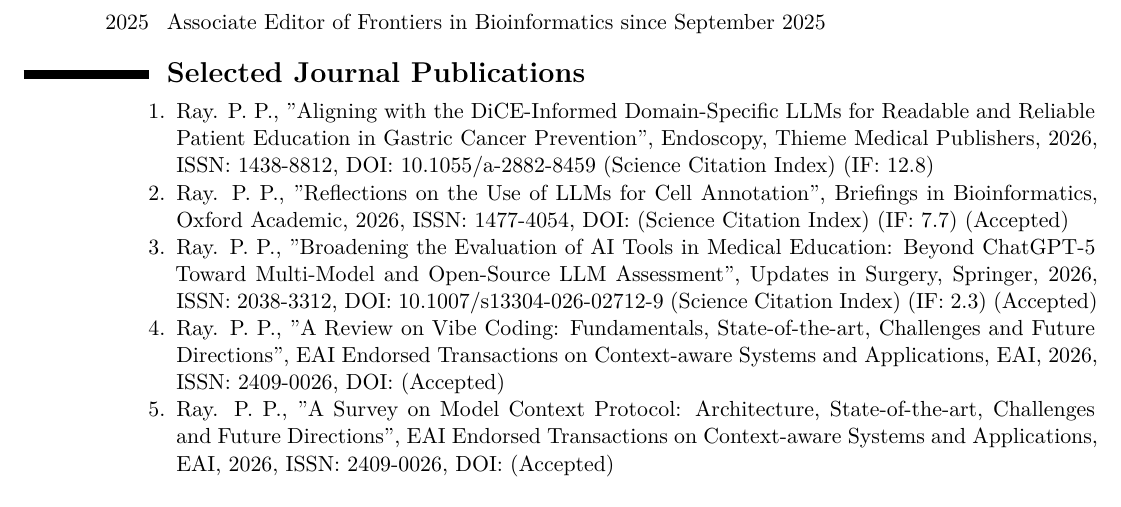
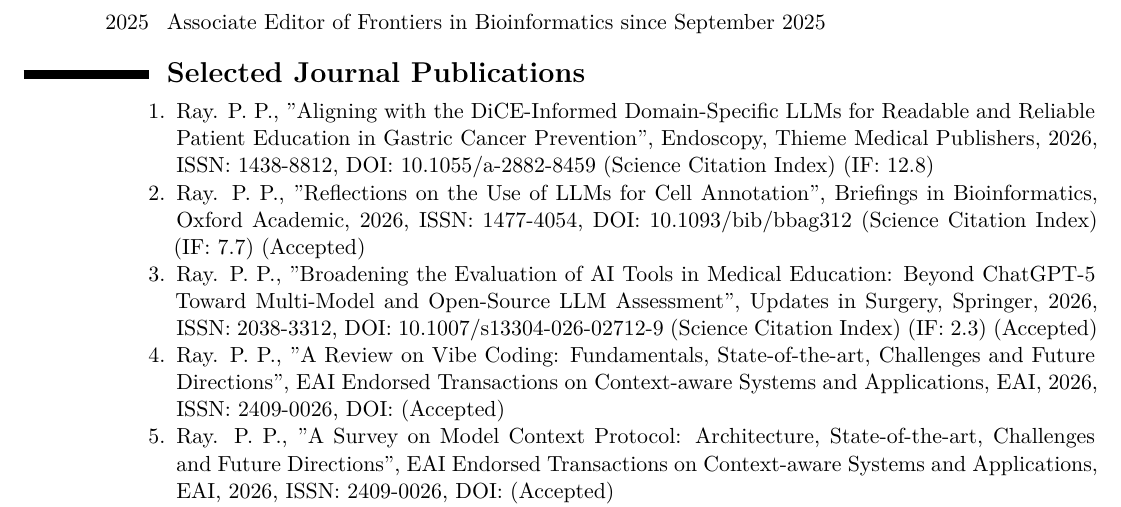
Before and after one commit to ParthaPRay/ParthaPRay.github.io, a LaTeX CV (assets/ParthaPratimRay_CV_Latex.tex): part of page 3 of 29, cut so that both start at the same text. Compiled offline with XeLaTeX.

Commit message:
Add files via upload

```diff
--- a/assets/ParthaPratimRay_CV_Latex.tex
+++ b/assets/ParthaPratimRay_CV_Latex.tex
@@ -172,7 +172,7 @@
 
 		\item Ray. P. P., "Aligning with the DiCE-Informed Domain-Specific LLMs for Readable and Reliable Patient Education in Gastric Cancer Prevention", Endoscopy, Thieme Medical Publishers, 2026, ISSN: 1438-8812, DOI: 10.1055/a-2882-8459  (Science Citation Index) (IF: 12.8)
 
-		\item Ray. P. P., "Reflections on the Use of LLMs for Cell Annotation", Briefings in Bioinformatics, Oxford Academic, 2026, ISSN: 1477-4054, DOI:   (Science Citation Index) (IF: 7.7) (Accepted)
+		\item Ray. P. P., "Reflections on the Use of LLMs for Cell Annotation", Briefings in Bioinformatics, Oxford Academic, 2026, ISSN: 1477-4054, DOI: 10.1093/bib/bbag312   (Science Citation Index) (IF: 7.7) (Accepted)
 
 		\item Ray. P. P., "Broadening the Evaluation of AI Tools in Medical Education: Beyond ChatGPT-5 Toward Multi-Model and Open-Source LLM Assessment", Updates in Surgery, Springer, 2026, ISSN: 2038-3312, DOI: 10.1007/s13304-026-02712-9  (Science Citation Index) (IF: 2.3) (Accepted)
 
```
Also changed, not shown: assets/ParthaPratimRay_CV_Latex.pdf.
